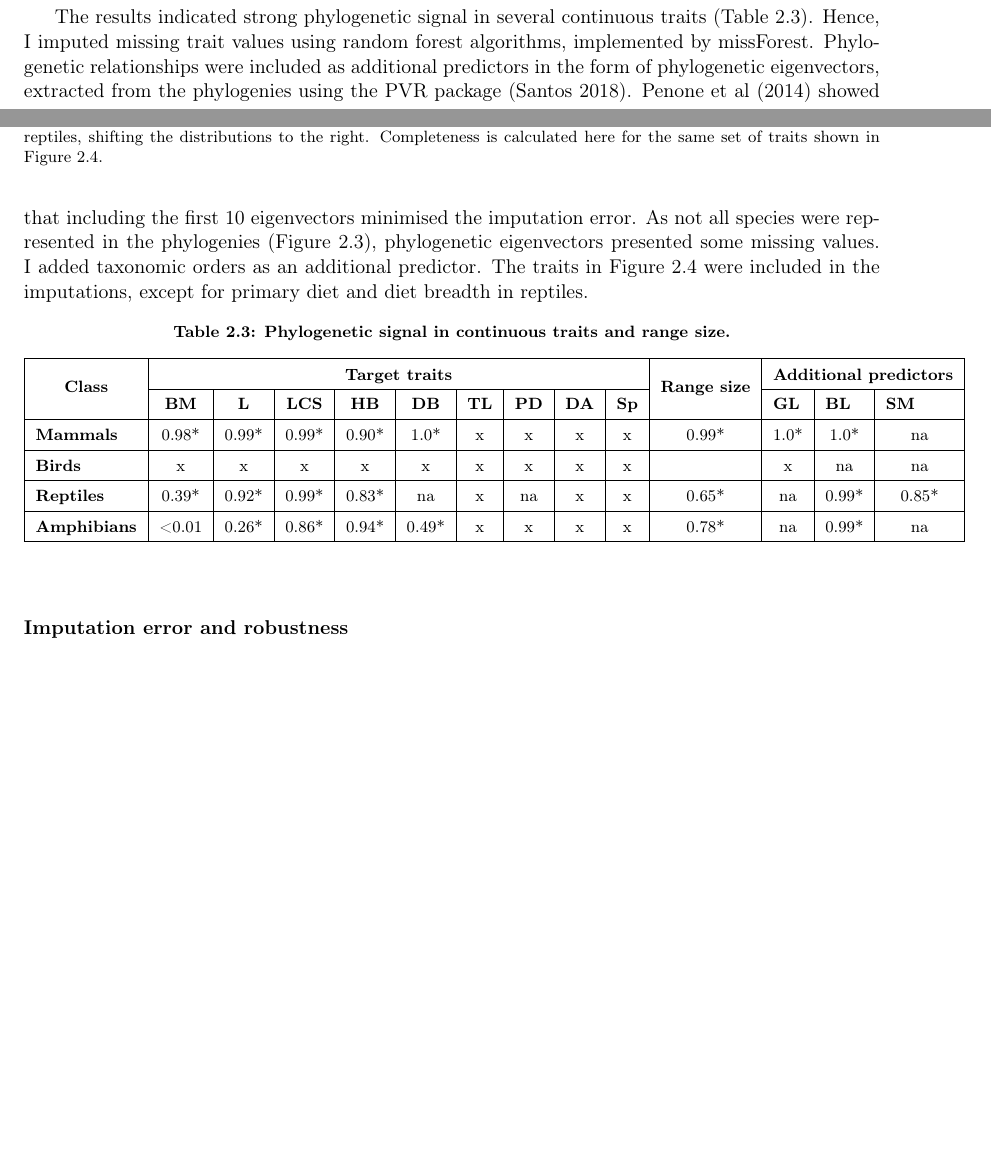
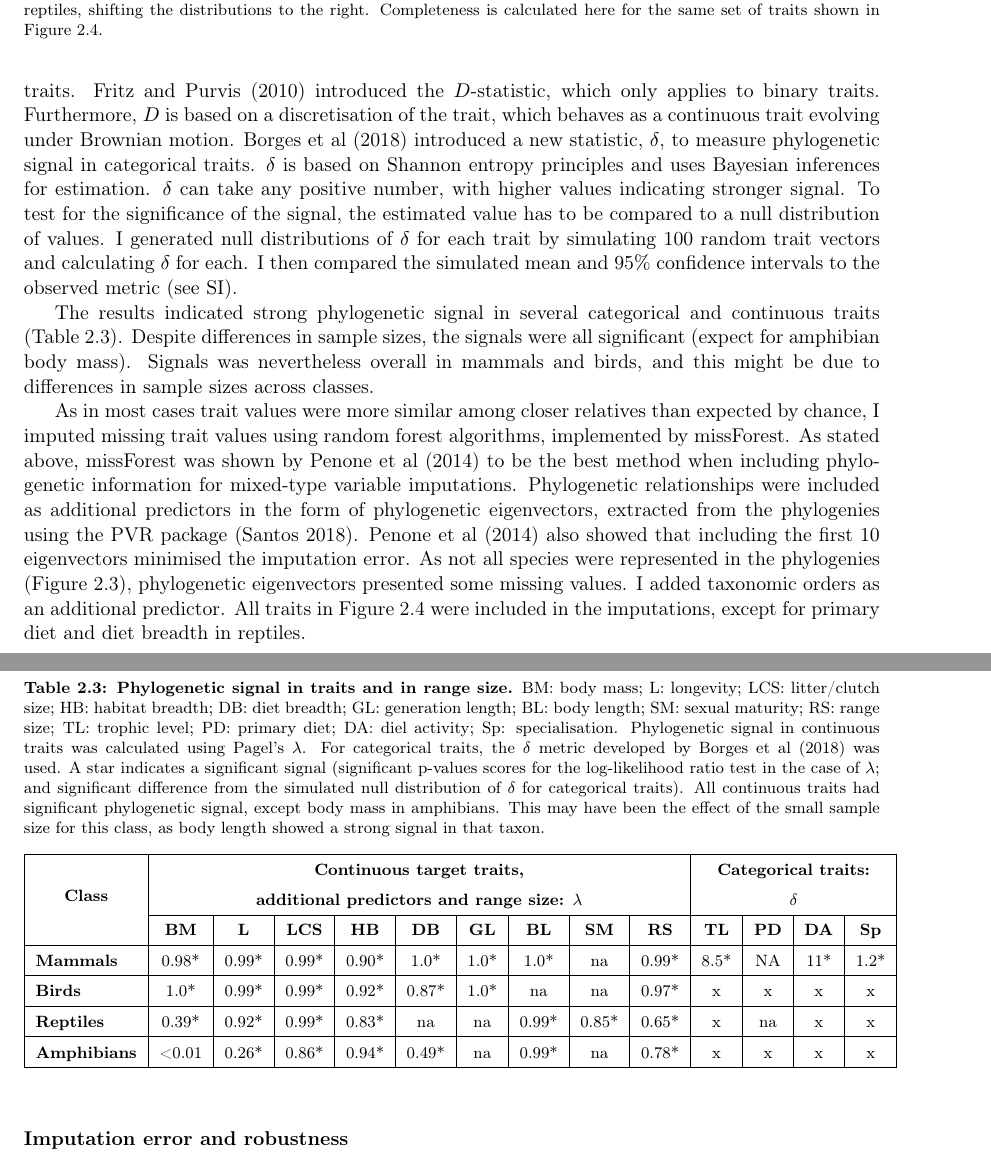
Before and after one commit to AdrienneEtard/Upgrade_report, a LaTeX thesis (Main_report/Main.tex, which reads Main_report/Chapters/Chapter2.tex): two parts of pages 14 and 15 of 20 before the commit and two parts of pages 15 and 16 of 21 after it, joined at a grey line, cut so that both start at the same text, the shorter picture padded with empty space. Compiled offline with pdfLaTeX.

Commit message:
:pencil2:

```diff
--- a/Main_report/Chapters/Chapter2.tex
+++ b/Main_report/Chapters/Chapter2.tex
@@ -179,9 +179,14 @@ These biases show that certain taxonomic groups are known much better than other
 \subsection{Imputing missing trait values}
 In order to achieve full trait coverage across classes, I imputed missing trait values. Diverse imputation methods have been developed and used in published articles. Penone et al (2014) assessed the performance of four different imputation approaches (K-nearest neighbour (kNN, Troyanskaya 2001), multivariate imputation by chained equations (mice, van Buuren 2009, 2011), random forest algorithms implemented with missForest (Stekhoven, 2011) and phylogenetic imputations implemented with phylopars (Goolsby, 2016)). Their study showed that the kNN approach resulted in significantly higher imputation errors than the three other approaches. Both missForest and phylopars were the best methods when phylogenetic information was included. Nevertheless, phylopars was much slower than missForest, and could only handle continuous traits. missForest was faster and could deal with mixed type data. Without phylogenetic information, mice was found to be the best method, with fast imputations of mixed-type data. Of all these methods, missForest was the only one that did not make assumptions about data distribution (being a non-parametric approach), or that did not require a prior knowledge of some tuning parameters. As such, missForest appeared to be an interesting option for missing data imputation.
 
-To further assess whether to use random forests rather than multivariate chained equations, I estimated the phylogenetic signal in traits. For continuous traits, I used Pagel's $\lambda$ (function phylosig of the phytools package). Pagel's $\lambda$ is a scaling component that measures the coefficient by which the trait covariance matrix should be weighted to fit a Brownian motion model of evolution. Indeed, under a Brownian motion model of evolution, the trait covariance matrix is expected to be influenced only by the phylogenetic history. When other factors are at play, the observed covariance matrix is the expected covariance matrix transformed with the estimated $\lambda$. A value close to 1 indicates that trait values are more similar in closely related species than expected under a Brownian motion model of evolution.
+To further assess whether to use random forests rather than multivariate chained equations, I estimated the phylogenetic signal in traits. Phylogenetic signal is a measure of the tendency of closely related species to resemble each other more than less related species. Diverse statistics have been developed to estimate phylogenetic signal in continuous traits (Munkemuller 2012). I used Pagel's $\lambda$ (function phylosig of the phytools package). Pagel's $\lambda$ is a scaling component that measures the coefficient by which the trait covariance matrix should be weighted to fit a Brownian motion model of evolution. Indeed, under a Brownian motion model of evolution, the trait covariance matrix is expected to be influenced only by the phylogenetic history: changes in trait values happen at random and trait variance is proportional to evolutionary time. When other factors are at play, the observed covariance matrix is the expected covariance matrix transformed with the estimated $\lambda$. A value close to 1 indicates that trait values are more similar in closely related species than expected under a Brownian motion model of evolution.
+% impossible to calculate variance and covariance with categorical data hence not possible to replicate the methid of lambda to discrete traits.
 
-The results indicated strong phylogenetic signal in several continuous traits (Table \ref{physignalcont}). Hence, I imputed missing trait values using random forest algorithms, implemented by missForest. Phylogenetic relationships were included as additional predictors in the form of phylogenetic eigenvectors, extracted from the phylogenies using the PVR package (Santos 2018). Penone et al (2014) showed that including the first 10 eigenvectors minimised the imputation error. As not all species were represented in the phylogenies (Figure \ref{species_rep_phylo}), phylogenetic eigenvectors presented some missing values. I added taxonomic orders as an additional predictor. The traits in Figure \ref{traitcov} were included in the imputations, except for primary diet and diet breadth in reptiles.
+Very few methods have been developed to measure and test phylogenetic signal in categorical traits. Fritz and Purvis (2010) introduced the $D$-statistic, which only applies to binary traits. Furthermore, $D$ is based on a discretisation of the trait, which behaves as a continuous trait evolving under Brownian motion. Borges et al (2018) introduced a new statistic, $\delta$, to measure phylogenetic signal in categorical traits. $\delta$ is based on Shannon entropy principles and uses Bayesian inferences for estimation. $\delta$ can take any positive number, with higher values indicating stronger signal. To test for the significance of the signal, the estimated value has to be compared to a null distribution of values. I generated null distributions of $\delta$  for each trait by simulating 100 random trait vectors and calculating $\delta$ for each. I then compared the simulated mean and 95\% confidence intervals to the observed metric (see SI).
+
+The results indicated strong phylogenetic signal in several categorical and continuous traits (Table \ref{physignalcont}). Despite differences in sample sizes, the signals were all significant (expect for amphibian body mass). Signals was nevertheless overall in mammals and birds, and this might be due to differences in sample sizes across classes.
+
+As in most cases trait values were more similar among closer relatives than expected by chance, I imputed missing trait values using random forest algorithms, implemented by missForest. As stated above, missForest was shown by Penone et al (2014) to be the best method when including phylogenetic information for mixed-type variable imputations. Phylogenetic relationships were included as additional predictors in the form of phylogenetic eigenvectors, extracted from the phylogenies using the PVR package (Santos 2018). Penone et al (2014) also showed that including the first 10 eigenvectors minimised the imputation error. As not all species were represented in the phylogenies (Figure \ref{species_rep_phylo}), phylogenetic eigenvectors presented some missing values. I added taxonomic orders as an additional predictor. All traits in Figure \ref{traitcov} were included in the imputations, except for primary diet and diet breadth in reptiles.
 
 % p value corresponds to a likelihood ratio test
 
@@ -189,16 +194,16 @@ The results indicated strong phylogenetic signal in several continuous traits (T
 \renewcommand{\baselinestretch}{1}
 \renewcommand{\arraystretch}{1.5}
 \begin{center}\fontsize{9}{11}\selectfont
-\caption[Phylogenetic signal in continuous traits]{\textbf{Phylogenetic signal in continuous traits and range size.}}
+\caption[Phylogenetic signal in continuous traits]{\textbf{Phylogenetic signal in  traits and in range size.} BM: body mass; L: longevity; LCS: litter/clutch size; HB: habitat breadth; DB: diet breadth; GL: generation length; BL: body length; SM: sexual maturity; RS: range size; TL: trophic level; PD: primary diet; DA: diel activity; Sp: specialisation. Phylogenetic signal in continuous traits was calculated using Pagel's $\lambda$. For categorical traits, the $\delta$ metric developed by Borges et al (2018) was used. A star indicates a significant signal (significant p-values scores for the log-likelihood ratio test in the case of $\lambda$; and significant difference from the simulated null distribution of $\delta$ for categorical traits). All continuous traits had significant phylogenetic signal, except body mass in amphibians. This may have been the effect of the small sample size for this class, as body length showed a strong signal in that taxon.}
 \label{physignalcont}
 \begin{tabular}{|l|c|c|c|c|c|c|c|c|c|c|c|c|c|}
 \hline
-\multicolumn{1}{|c|}{\multirow{2}{*}{\textbf{Class}}} & \multicolumn{9}{c|}{\textbf{Target traits}}                                                                                     & \multirow{2}{*}{\textbf{Range size}} & \multicolumn{3}{l|}{\textbf{Additional predictors}}                                                    \\ \cline{2-10} \cline{12-14}
-\multicolumn{1}{|c|}{}                                & \textbf{BM}     & \textbf{L} & \textbf{LCS} & \textbf{HB} & \textbf{DB} & \textbf{TL} & \textbf{PD} & \textbf{DA} & \textbf{Sp} &                                      & \multicolumn{1}{l|}{\textbf{GL}} & \multicolumn{1}{l|}{\textbf{BL}} & \multicolumn{1}{l|}{\textbf{SM}} \\ \hline
-\textbf{Mammals}                                      & 0.98*           & 0.99*      & 0.99*        & 0.90*       & 1.0*        & x           & x           & x           & x           & 0.99*                                & 1.0*                             & 1.0*                             & na                               \\ \hline
-\textbf{Birds}                                        & x               & x          & x            & x           & x           & x           & x           & x           & x           &                                      & x                                & na                               & na                               \\ \hline
-\textbf{Reptiles}                                     & 0.39*           & 0.92*      & 0.99*        & 0.83*       & na          & x           & na          & x           & x           & 0.65*                                & na                               & 0.99*                            & 0.85*                            \\ \hline
-\textbf{Amphibians}                                   & \textless{}0.01 & 0.26*      & 0.86*        & 0.94*       & 0.49*       & x           & x           & x           & x           & 0.78*                                & na                               & 0.99*                            & na                               \\ \hline
+\multicolumn{1}{|c|}{\multirow{2}{*}{\textbf{Class}}} & \multicolumn{9}{c|}{\textbf{\begin{tabular}[c]{@{}c@{}}Continuous target traits,\\ additional predictors and range size: $\lambda$\end{tabular}}} & \multicolumn{4}{c|}{\textbf{\begin{tabular}[c]{@{}c@{}}Categorical traits:\\ $\delta$\end{tabular}}} \\ \cline{2-14}
+\multicolumn{1}{|c|}{}                                & \textbf{BM}       & \textbf{L}   & \textbf{LCS}   & \textbf{HB}   & \textbf{DB}   & \textbf{GL}   & \textbf{BL}  & \textbf{SM}  & \textbf{RS}  & \textbf{TL}            & \textbf{PD}            & \textbf{DA}            & \textbf{Sp}            \\ \hline
+\textbf{Mammals}                                      & 0.98*             & 0.99*        & 0.99*          & 0.90*         & 1.0*          & 1.0*          & 1.0*         & na           & 0.99*        & 8.5*                   & NA                     & 11*                    & 1.2*                   \\ \hline
+\textbf{Birds}                                        & 1.0*              & 0.99*        & 0.99*          & 0.92*         & 0.87*         & 1.0*          & na           & na           & 0.97*        & x                      & x                      & x                      & x                      \\ \hline
+\textbf{Reptiles}                                     & 0.39*             & 0.92*        & 0.99*          & 0.83*         & na            & na            & 0.99*        & 0.85*        & 0.65*        & x                      & na                     & x                      & x                      \\ \hline
+\textbf{Amphibians}                                   & \textless{}0.01   & 0.26*        & 0.86*          & 0.94*         & 0.49*         & na            & 0.99*        & na           & 0.78*        & x                      & x                      & x                      & x                      \\ \hline
 \end{tabular}
 \end{center}
 \end{table}
```
Also changed, not shown: Main_report/Main.pdf, Main_report/figures/chapter2/Imputation_errors/PFC.pdf (added), Main_report/Chapters/Chapter2.tex (16 more changed lines), 5 other files.
